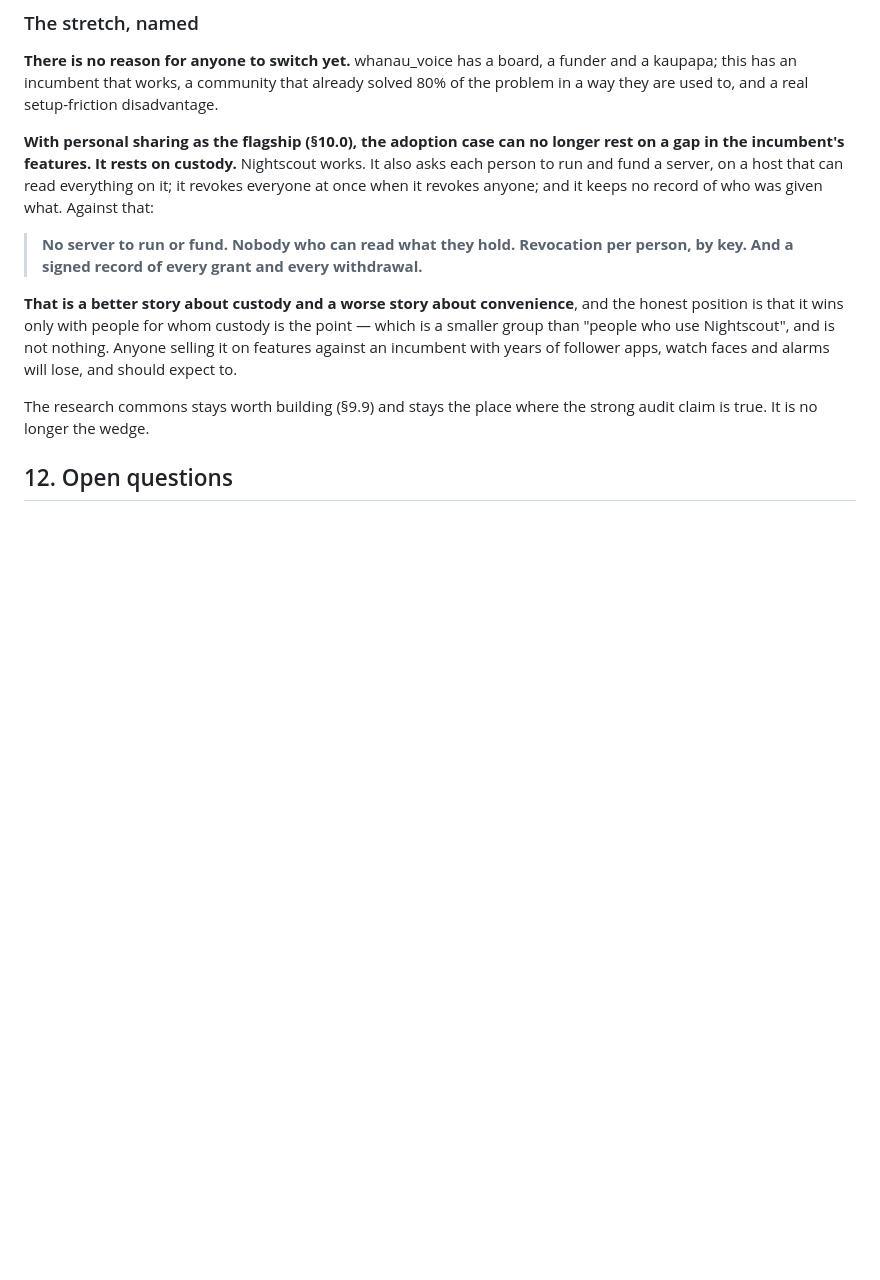
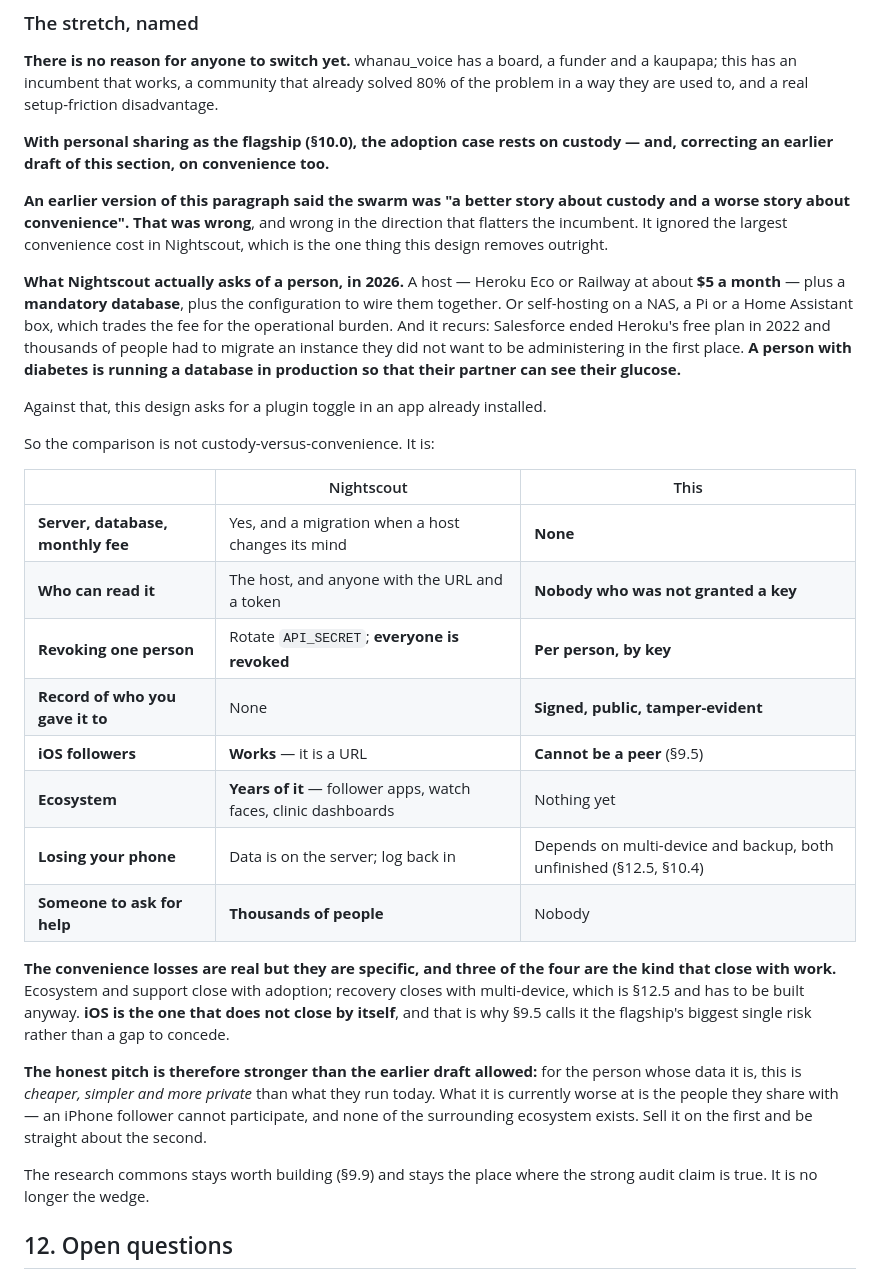
Before and after one commit to alex-poor/diaswarm, a Markdown page: docs/feasibility.md, the part around the change. GitHub-like rendering; blank space fills up the shorter version.

Commit message:
Correct the convenience claim: the swarm is cheaper and simpler, not worse
§11 said this was "a better story about custody and a worse story about
convenience". That was wrong, and wrong in the direction that flatters the
incumbent — it ignored the largest convenience cost in Nightscout, which
is the one thing this design removes outright.

Nightscout in 2026 asks a person for a host (Heroku Eco or Railway, about
$5/month) plus a mandatory database, or self-hosting on a NAS or Pi with
the operational burden that implies. And it recurs: Salesforce ended
Heroku's free plan in 2022 and thousands had to migrate an instance they
never wanted to administer. A person with diabetes is running a database
in production so their partner can see their glucose. This design asks for
a plugin toggle in an app already installed.

So the comparison is not custody versus convenience. §11 now carries the
table. What is genuinely worse is on the FOLLOWER side, and it is
specific: iOS cannot be a peer, there is no ecosystem yet, recovery
depends on unfinished multi-device, and nobody knows how to help you.
Three of those four close with work — ecosystem and support with adoption,
recovery with §12.5, which has to be built regardless. iOS is the one that
does not close by itself, which is why §9.5 already calls it the
flagship's biggest single risk.

The corrected pitch: for the person whose data it is, this is cheaper,
simpler and more private than what they run today. It is currently worse
for the people they share with. Sell the first, be straight about the
second.

Co-Authored-By: Claude Opus 5 (1M context) <noreply@anthropic.com>

```diff
--- a/docs/feasibility.md
+++ b/docs/feasibility.md
@@ -1230,20 +1230,49 @@ funder and a kaupapa; this has an incumbent that works, a community that already
 solved 80% of the problem in a way they are used to, and a real setup-friction
 disadvantage.
 
-**With personal sharing as the flagship (§10.0), the adoption case can no longer
-rest on a gap in the incumbent's features. It rests on custody.** Nightscout
-works. It also asks each person to run and fund a server, on a host that can read
-everything on it; it revokes everyone at once when it revokes anyone; and it
-keeps no record of who was given what. Against that:
+**With personal sharing as the flagship (§10.0), the adoption case rests on
+custody — and, correcting an earlier draft of this section, on convenience too.**
 
-> **No server to run or fund. Nobody who can read what they hold. Revocation per
-> person, by key. And a signed record of every grant and every withdrawal.**
+**An earlier version of this paragraph said the swarm was "a better story about
+custody and a worse story about convenience". That was wrong**, and wrong in the
+direction that flatters the incumbent. It ignored the largest convenience cost in
+Nightscout, which is the one thing this design removes outright.
 
-**That is a better story about custody and a worse story about convenience**, and
-the honest position is that it wins only with people for whom custody is the
-point — which is a smaller group than "people who use Nightscout", and is not
-nothing. Anyone selling it on features against an incumbent with years of
-follower apps, watch faces and alarms will lose, and should expect to.
+**What Nightscout actually asks of a person, in 2026.** A host — Heroku Eco or
+Railway at about **$5 a month** — plus a **mandatory database**, plus the
+configuration to wire them together. Or self-hosting on a NAS, a Pi or a Home
+Assistant box, which trades the fee for the operational burden. And it recurs:
+Salesforce ended Heroku's free plan in 2022 and thousands of people had to
+migrate an instance they did not want to be administering in the first place.
+**A person with diabetes is running a database in production so that their
+partner can see their glucose.**
+
+Against that, this design asks for a plugin toggle in an app already installed.
+
+So the comparison is not custody-versus-convenience. It is:
+
+| | Nightscout | This |
+|---|---|---|
+| **Server, database, monthly fee** | Yes, and a migration when a host changes its mind | **None** |
+| **Who can read it** | The host, and anyone with the URL and a token | **Nobody who was not granted a key** |
+| **Revoking one person** | Rotate `API_SECRET`; **everyone is revoked** | **Per person, by key** |
+| **Record of who you gave it to** | None | **Signed, public, tamper-evident** |
+| **iOS followers** | **Works** — it is a URL | **Cannot be a peer** (§9.5) |
+| **Ecosystem** | **Years of it** — follower apps, watch faces, clinic dashboards | Nothing yet |
+| **Losing your phone** | Data is on the server; log back in | Depends on multi-device and backup, both unfinished (§12.5, §10.4) |
+| **Someone to ask for help** | **Thousands of people** | Nobody |
+
+**The convenience losses are real but they are specific, and three of the four
+are the kind that close with work.** Ecosystem and support close with adoption;
+recovery closes with multi-device, which is §12.5 and has to be built anyway.
+**iOS is the one that does not close by itself**, and that is why §9.5 calls it
+the flagship's biggest single risk rather than a gap to concede.
+
+**The honest pitch is therefore stronger than the earlier draft allowed:** for
+the person whose data it is, this is *cheaper, simpler and more private* than
+what they run today. What it is currently worse at is the people they share
+with — an iPhone follower cannot participate, and none of the surrounding
+ecosystem exists. Sell it on the first and be straight about the second.
 
 The research commons stays worth building (§9.9) and stays the place where the
 strong audit claim is true. It is no longer the wedge.
```
Also changed, not shown: docs/decisions.md (+6 -2 lines).
